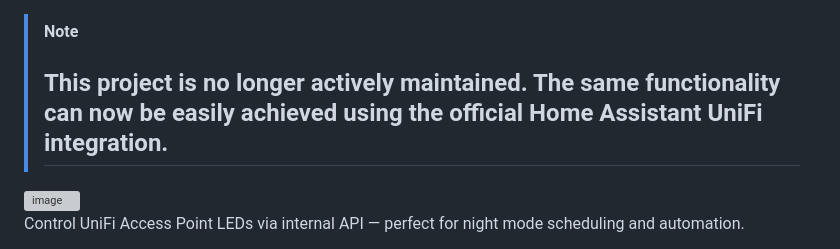
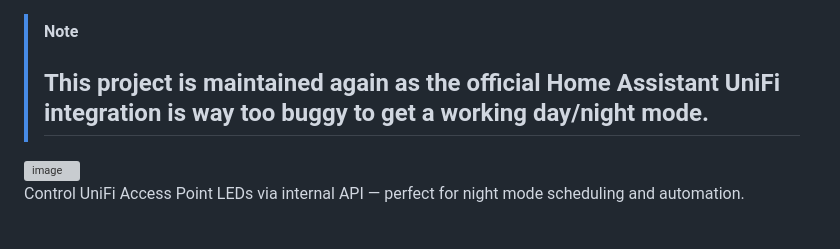
Before and after one commit to elNino0916/unifi-led-api, a Markdown page: README.md, the part around one of its changes. Rendered like a GitHub page; grey boxes are pictures that could not be loaded.

Commit message:
Update README with new UniFi Network version and maintenance status

```diff
--- a/README.md
+++ b/README.md
@@ -4,6 +4,6 @@
 
 > [!NOTE]
-> ## This project is no longer actively maintained. The same functionality can now be easily achieved using the official Home Assistant UniFi integration.
+> ## This project is maintained again as the official Home Assistant UniFi integration is way too buggy to get a working day/night mode.
 
 
 
```
Also changed, not shown: other parts of README.md (+1 -1 lines).
